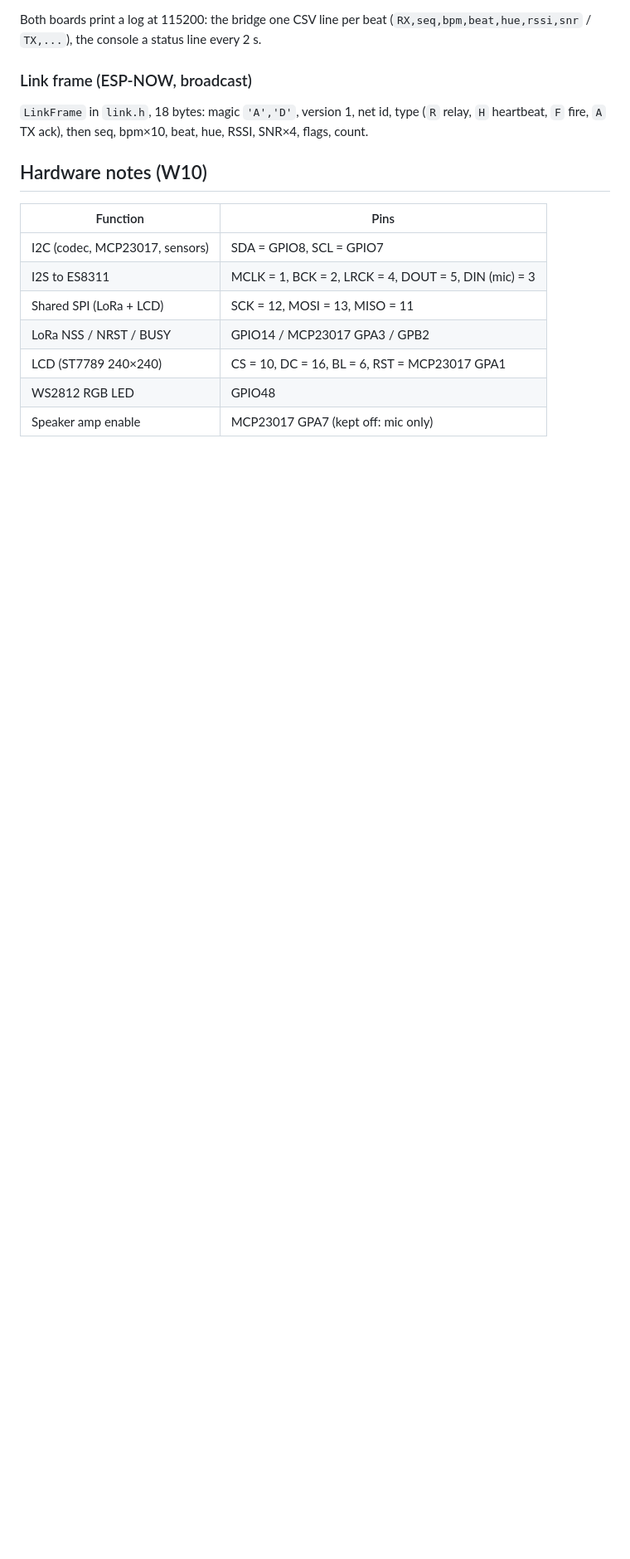
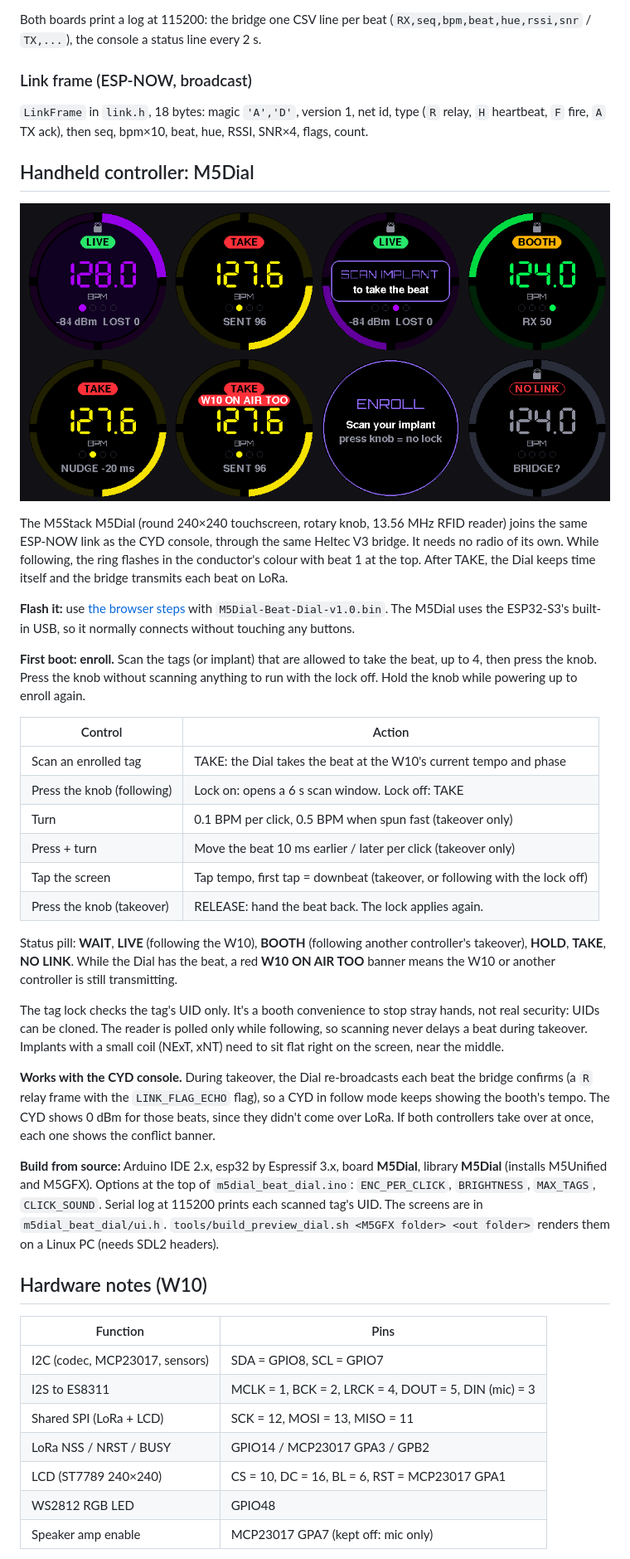
Before and after one commit to anubisdarkwatch/Beat-Commander, a Markdown page: README.md, the part around one of its changes. Shown at 83% size. Drawn GitHub-style; pictures changed too: docs/dial-screens.png (added); blank space fills up the shorter version.

```diff
--- a/README.md
+++ b/README.md
@@ -177,6 +178,48 @@ Both boards print a log at 115200: the bridge one CSV line per beat (`RX,seq,bpm
 
 `LinkFrame` in `link.h`, 18 bytes: magic `'A','D'`, version 1, net id, type (`R` relay, `H` heartbeat,
 `F` fire, `A` TX ack), then seq, bpm×10, beat, hue, RSSI, SNR×4, flags, count.
+
+## Handheld controller: M5Dial
+
+![Beat Dial screens](docs/dial-screens.png)
+
+The M5Stack M5Dial (round 240×240 touchscreen, rotary knob, 13.56 MHz RFID reader) joins the same ESP-NOW link as
+the CYD console, through the same Heltec V3 bridge. It needs no radio of its own. While following, the ring
+flashes in the conductor's colour with beat 1 at the top. After TAKE, the Dial keeps time itself and the bridge
+transmits each beat on LoRa.
+
+**Flash it:** use [the browser steps](#flash-it-from-the-browser-no-arduino-ide) with `M5Dial-Beat-Dial-v1.0.bin`.
+The M5Dial uses the ESP32-S3's built-in USB, so it normally connects without touching any buttons.
+
+**First boot: enroll.** Scan the tags (or implant) that are allowed to take the beat, up to 4, then press the knob.
+Press the knob without scanning anything to run with the lock off. Hold the knob while powering up to enroll again.
+
+| Control | Action |
+|---|---|
+| Scan an enrolled tag | TAKE: the Dial takes the beat at the W10's current tempo and phase |
+| Press the knob (following) | Lock on: opens a 6 s scan window. Lock off: TAKE |
+| Turn | 0.1 BPM per click, 0.5 BPM when spun fast (takeover only) |
+| Press + turn | Move the beat 10 ms earlier / later per click (takeover only) |
+| Tap the screen | Tap tempo, first tap = downbeat (takeover, or following with the lock off) |
+| Press the knob (takeover) | RELEASE: hand the beat back. The lock applies again. |
+
+Status pill: **WAIT**, **LIVE** (following the W10), **BOOTH** (following another controller's takeover),
+**HOLD**, **TAKE**, **NO LINK**. While the Dial has the beat, a red **W10 ON AIR TOO** banner means the W10 or
+another controller is still transmitting.
+
+The tag lock checks the tag's UID only. It's a booth convenience to stop stray hands, not real security: UIDs can be cloned.
+The reader is polled only while following, so scanning never delays a beat during takeover. Implants with a small
+coil (NExT, xNT) need to sit flat right on the screen, near the middle.
+
+**Works with the CYD console.** During takeover, the Dial re-broadcasts each beat the bridge confirms
+(a `R` relay frame with the `LINK_FLAG_ECHO` flag), so a CYD in follow mode keeps showing the booth's tempo. The CYD
+shows 0 dBm for those beats, since they didn't come over LoRa. If both controllers take over at once, each one
+shows the conflict banner.
+
+**Build from source:** Arduino IDE 2.x, esp32 by Espressif 3.x, board **M5Dial**, library **M5Dial** (installs
+M5Unified and M5GFX). Options at the top of `m5dial_beat_dial.ino`: `ENC_PER_CLICK`, `BRIGHTNESS`, `MAX_TAGS`,
+`CLICK_SOUND`. Serial log at 115200 prints each scanned tag's UID. The screens are in `m5dial_beat_dial/ui.h`.
+`tools/build_preview_dial.sh <M5GFX folder> <out folder>` renders them on a Linux PC (needs SDL2 headers).
 
 ## Hardware notes (W10)
 
```
Also changed, not shown: other parts of README.md (+2 -1 lines), 8 other files.
